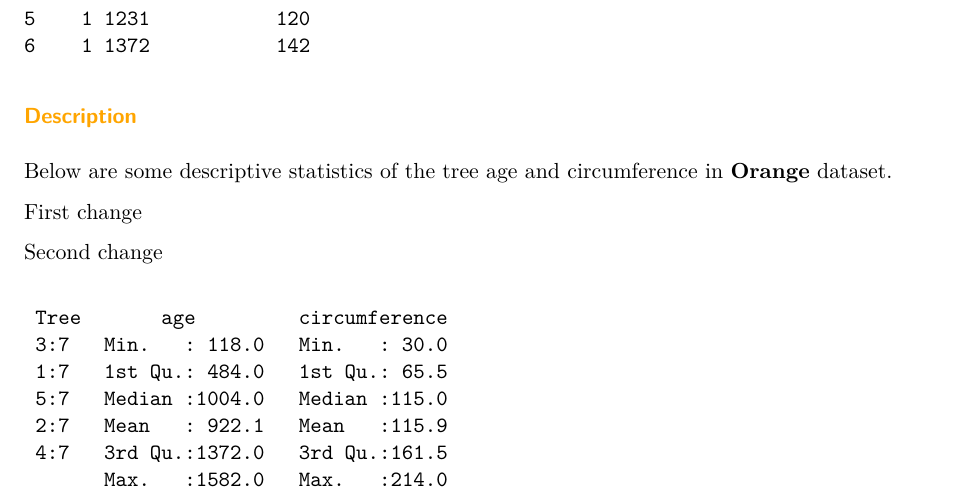
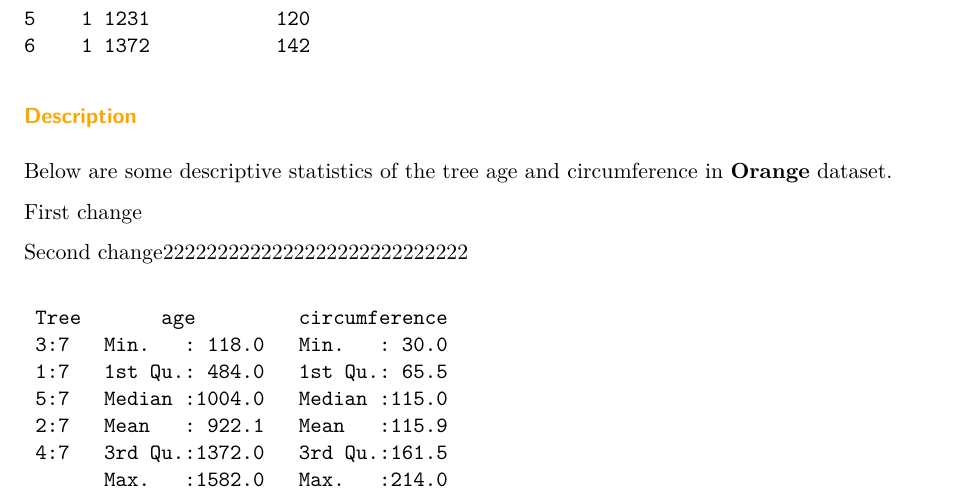
Before and after one commit to ZixuanGao23206703/STAT40830-adv-R, a Quarto document (Homework1_23206703.qmd): part of page 1 of 2, cut so that both start at the same text. Rendered offline with R 4.5, knitr and Pandoc in place of Quarto, then LaTeX, with nearby package versions.

Commit message:
2nd change for qmb file

````diff
--- a/Homework1_23206703.qmd
+++ b/Homework1_23206703.qmd
@@ -35,7 +35,7 @@ Below are some descriptive statistics of the tree age and circumference in **Ora
 
 First change
 
-Second change
+Second change2222222222222222222222222222
 
 ```{r}
 summary(Orange)
````
